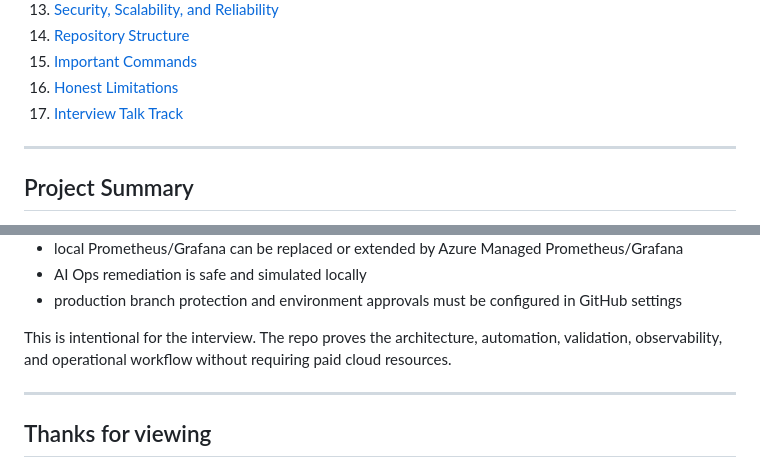
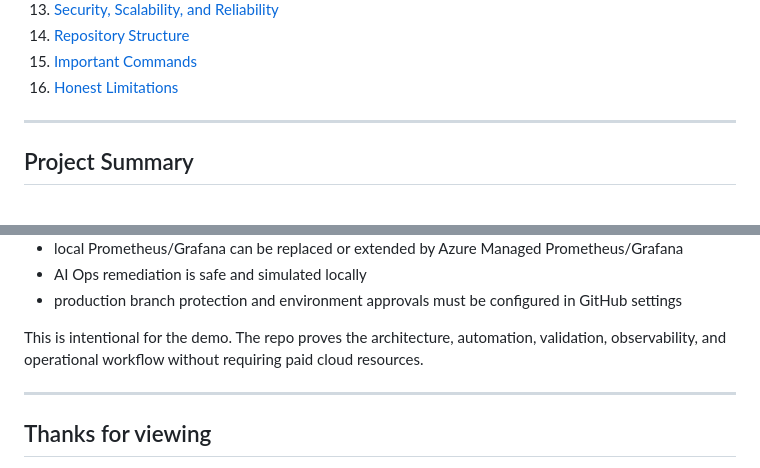
Before and after one commit to ashroy6/venueops_test, a Markdown page: README.md, 2 parts joined by grey strips. GitHub-like rendering.

```diff
--- a/README.md
+++ b/README.md
@@ -24,7 +24,6 @@ This repository is not a full business product. It is an interview demo focused
 14. [Repository Structure](#repository-structure)
 15. [Important Commands](#important-commands)
 16. [Honest Limitations](#honest-limitations)
-17. [Interview Talk Track](#interview-talk-track)
 
 ---
 
@@ -713,7 +712,7 @@ Current limitations:
 - AI Ops remediation is safe and simulated locally
 - production branch protection and environment approvals must be configured in GitHub settings
 
-This is intentional for the interview. The repo proves the architecture, automation, validation, observability, and operational workflow without requiring paid cloud resources.
+This is intentional for the demo. The repo proves the architecture, automation, validation, observability, and operational workflow without requiring paid cloud resources.
 
 ---
 
```
Also changed, not shown: other parts of README.md (+6 -6 lines).
